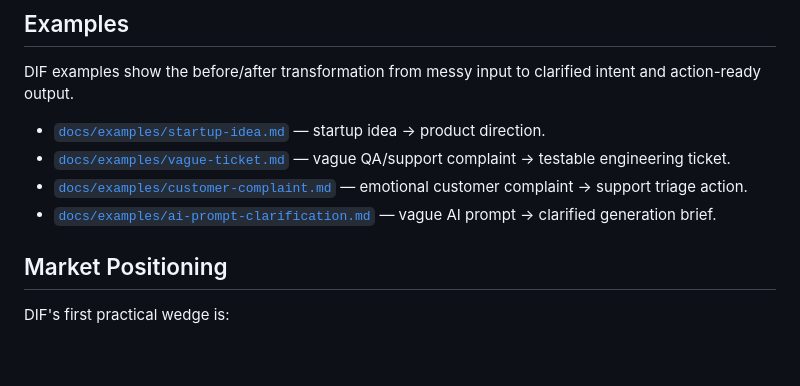
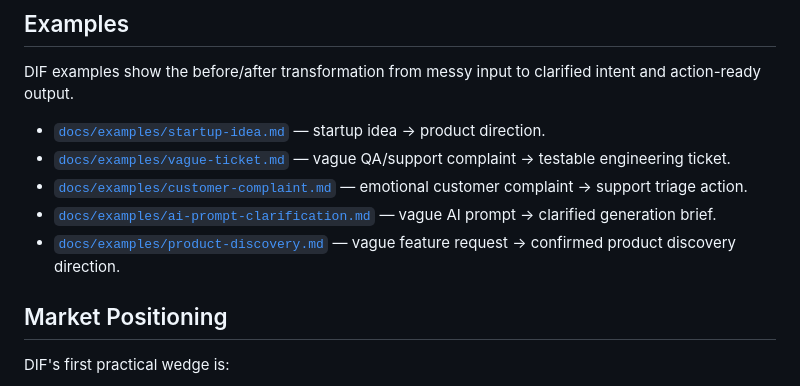
Before and after one commit to safal207/DIF, a Markdown page: README.md, the part around the change. Rendered like a GitHub page; blank space fills up the shorter version.

Commit message:
docs: add product discovery clarification example
Add product discovery example showing how DIF clarifies vague feature requests before building.

```diff
--- a/README.md
+++ b/README.md
@@ -159,6 +159,7 @@ DIF examples show the before/after transformation from messy input to clarified
 - [`docs/examples/vague-ticket.md`](docs/examples/vague-ticket.md) — vague QA/support complaint → testable engineering ticket.
 - [`docs/examples/customer-complaint.md`](docs/examples/customer-complaint.md) — emotional customer complaint → support triage action.
 - [`docs/examples/ai-prompt-clarification.md`](docs/examples/ai-prompt-clarification.md) — vague AI prompt → clarified generation brief.
+- [`docs/examples/product-discovery.md`](docs/examples/product-discovery.md) — vague feature request → confirmed product discovery direction.
 
 ## Market Positioning
 
```
Also changed, not shown: docs/examples/product-discovery.md (added, +329 -0 lines).
